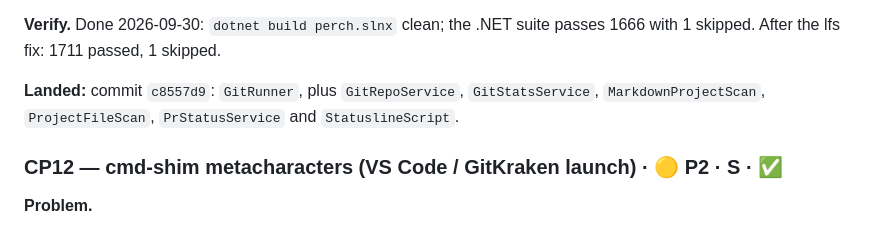
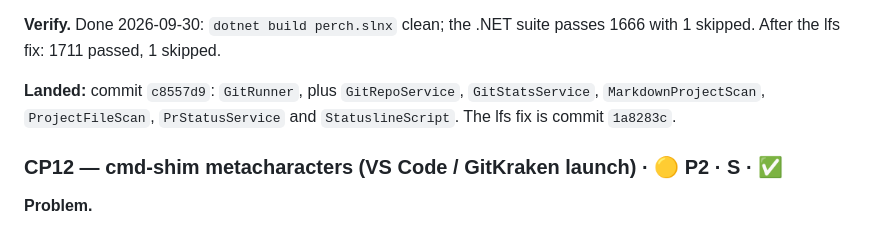
Before and after one commit to ArcticGizmo/perch, a Markdown page: docs/review-fixes-plan.md, the part around the change. Rendered like a GitHub page.

Commit message:
Review fixes plan: record CP11 lfs fix commit
Co-Authored-By: Claude Opus 5.5 (1M context) <noreply@anthropic.com>

```diff
--- a/docs/review-fixes-plan.md
+++ b/docs/review-fixes-plan.md
@@ -479,7 +479,7 @@ The planned `-c` set doesn't cover filter drivers at all. Their names are arbitr
 
 **Verify.** Done 2026-09-30: `dotnet build perch.slnx` clean; the .NET suite passes 1666 with 1 skipped. After the lfs fix: 1711 passed, 1 skipped.
 
-**Landed:** commit `c8557d9`: `GitRunner`, plus `GitRepoService`, `GitStatsService`, `MarkdownProjectScan`, `ProjectFileScan`, `PrStatusService` and `StatuslineScript`.
+**Landed:** commit `c8557d9`: `GitRunner`, plus `GitRepoService`, `GitStatsService`, `MarkdownProjectScan`, `ProjectFileScan`, `PrStatusService` and `StatuslineScript`. The lfs fix is commit `1a8283c`.
 
 <a id="cp12"></a>
 ### CP12 — cmd-shim metacharacters (VS Code / GitKraken launch) · 🟡 P2 · S · ✅
```
